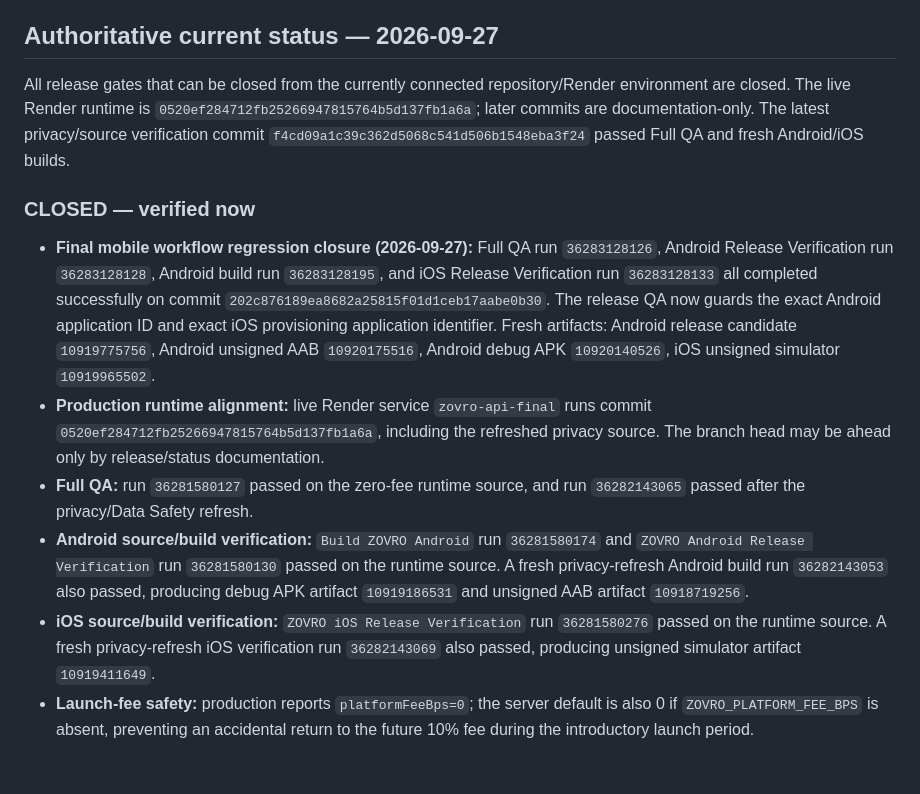
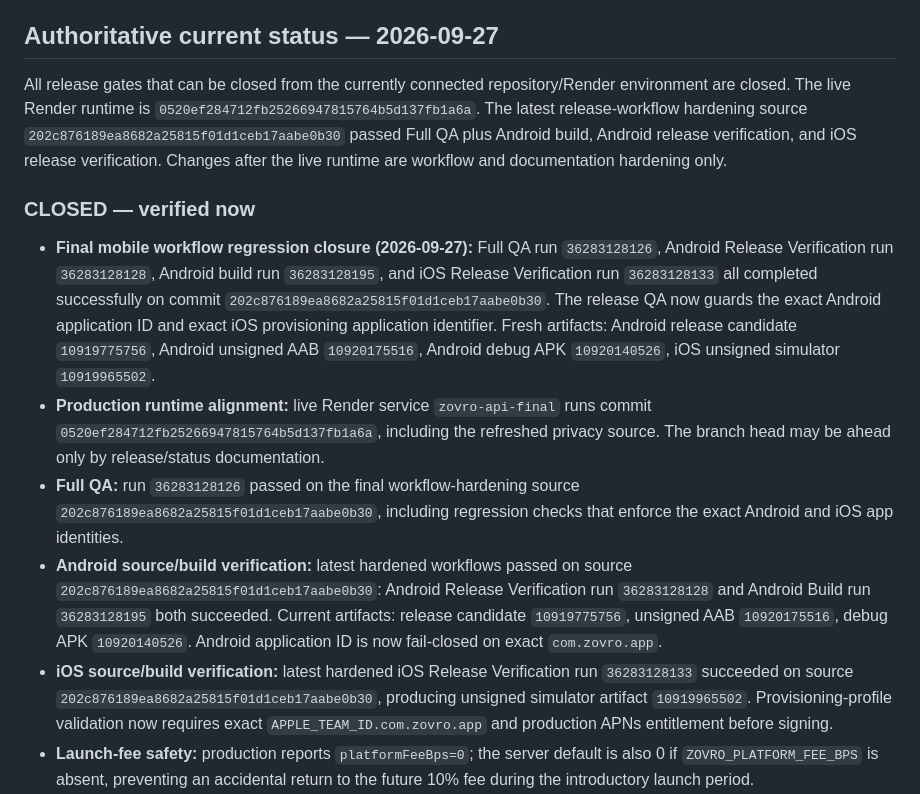
Before and after one commit to balsoofi57-alt/ZOVRO, a Markdown page: GATE_CLOSURE_STATUS.md, the part around the change. Drawn GitHub-style; blank space fills up the shorter version.

Commit message:
Record final hardened mobile build evidence

```diff
--- a/GATE_CLOSURE_STATUS.md
+++ b/GATE_CLOSURE_STATUS.md
@@ -4,14 +4,14 @@ Checkpoint: 2026-09-27
 
 ## Authoritative current status — 2026-09-27
 
-All release gates that can be closed from the currently connected repository/Render environment are closed. The live Render runtime is `0520ef284712fb25266947815764b5d137fb1a6a`; later commits are documentation-only. The latest privacy/source verification commit `f4cd09a1c39c362d5068c541d506b1548eba3f24` passed Full QA and fresh Android/iOS builds.
+All release gates that can be closed from the currently connected repository/Render environment are closed. The live Render runtime is `0520ef284712fb25266947815764b5d137fb1a6a`. The latest release-workflow hardening source `202c876189ea8682a25815f01d1ceb17aabe0b30` passed Full QA plus Android build, Android release verification, and iOS release verification. Changes after the live runtime are workflow and documentation hardening only.
 
 ### CLOSED — verified now
 - **Final mobile workflow regression closure (2026-09-27):** Full QA run `36283128126`, Android Release Verification run `36283128128`, Android build run `36283128195`, and iOS Release Verification run `36283128133` all completed successfully on commit `202c876189ea8682a25815f01d1ceb17aabe0b30`. The release QA now guards the exact Android application ID and exact iOS provisioning application identifier. Fresh artifacts: Android release candidate `10919775756`, Android unsigned AAB `10920175516`, Android debug APK `10920140526`, iOS unsigned simulator `10919965502`.
 - **Production runtime alignment:** live Render service `zovro-api-final` runs commit `0520ef284712fb25266947815764b5d137fb1a6a`, including the refreshed privacy source. The branch head may be ahead only by release/status documentation.
-- **Full QA:** run `36281580127` passed on the zero-fee runtime source, and run `36282143065` passed after the privacy/Data Safety refresh.
-- **Android source/build verification:** `Build ZOVRO Android` run `36281580174` and `ZOVRO Android Release Verification` run `36281580130` passed on the runtime source. A fresh privacy-refresh Android build run `36282143053` also passed, producing debug APK artifact `10919186531` and unsigned AAB artifact `10918719256`.
-- **iOS source/build verification:** `ZOVRO iOS Release Verification` run `36281580276` passed on the runtime source. A fresh privacy-refresh iOS verification run `36282143069` also passed, producing unsigned simulator artifact `10919411649`.
+- **Full QA:** run `36283128126` passed on the final workflow-hardening source `202c876189ea8682a25815f01d1ceb17aabe0b30`, including regression checks that enforce the exact Android and iOS app identities.
+- **Android source/build verification:** latest hardened workflows passed on source `202c876189ea8682a25815f01d1ceb17aabe0b30`: Android Release Verification run `36283128128` and Android Build run `36283128195` both succeeded. Current artifacts: release candidate `10919775756`, unsigned AAB `10920175516`, debug APK `10920140526`. Android application ID is now fail-closed on exact `com.zovro.app`.
+- **iOS source/build verification:** latest hardened iOS Release Verification run `36283128133` succeeded on source `202c876189ea8682a25815f01d1ceb17aabe0b30`, producing unsigned simulator artifact `10919965502`. Provisioning-profile validation now requires exact `APPLE_TEAM_ID.com.zovro.app` and production APNs entitlement before signing.
 - **Launch-fee safety:** production reports `platformFeeBps=0`; the server default is also 0 if `ZOVRO_PLATFORM_FEE_BPS` is absent, preventing an accidental return to the future 10% fee during the introductory launch period.
 - **Backend/runtime readiness:** production startup preflight reports `blockers=[]`, `externalLaunchReady=true`, durable PostgreSQL operational, OneSignal server credentials verified, Stripe configured, and password recovery configured.
 - **Durable production data startup:** PostgreSQL restore verified 34 production records on the current deployment.
```
